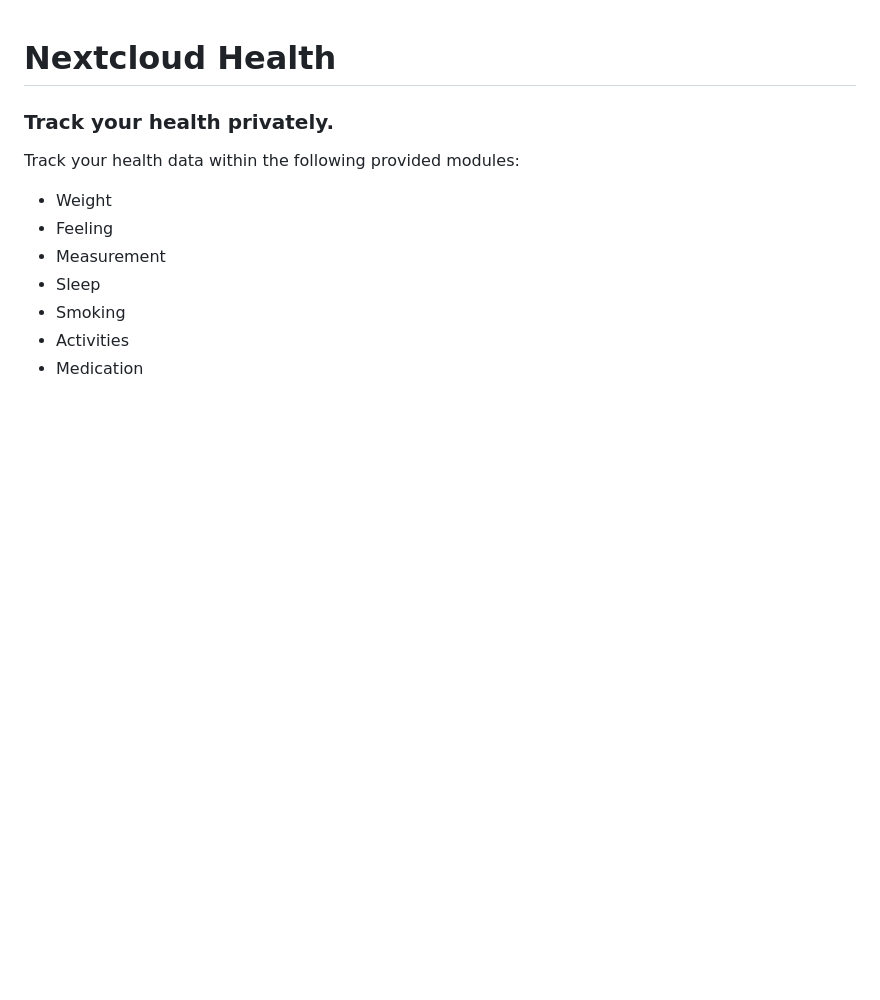
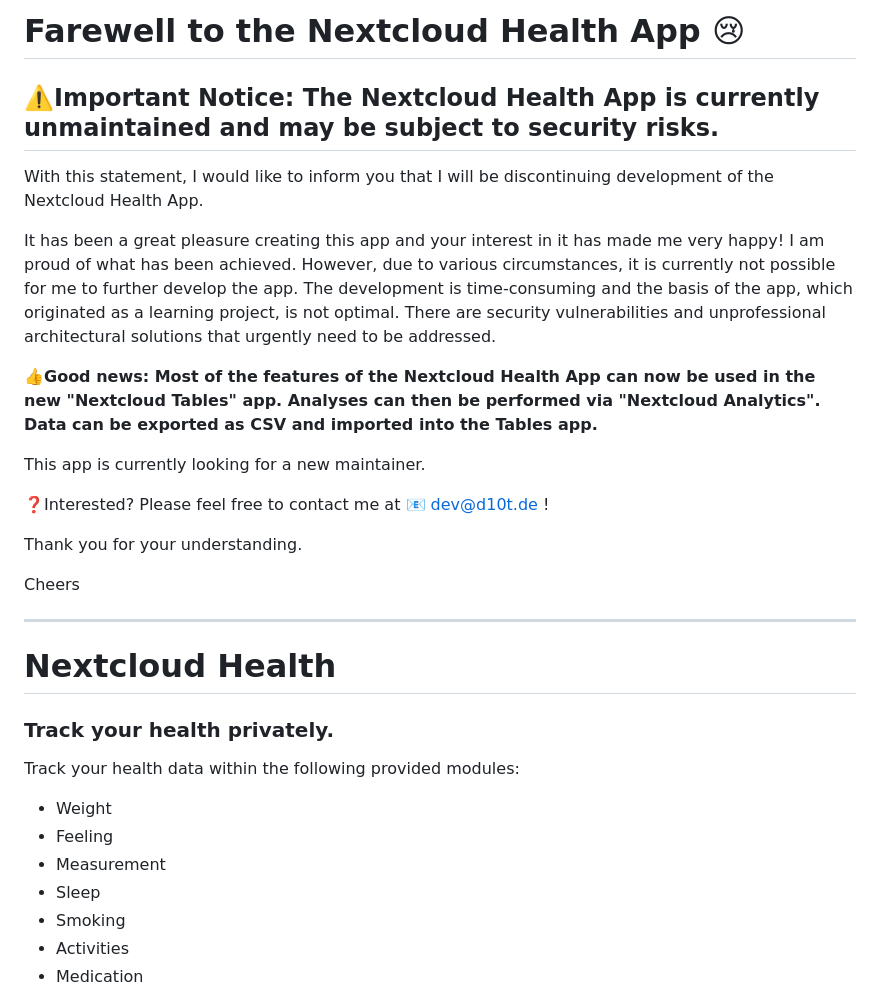
Before and after one commit to nextcloud/health, a Markdown page: README.md, the part around the change. Rendered like a GitHub page; blank space fills up the shorter version.

Commit message:
Closing project comment
I have to close this project and we are looking for a new maintainer.

Signed-off-by: Florian <dev@d10t.de>

```diff
--- a/README.md
+++ b/README.md
@@ -1,3 +1,23 @@
+# Farewell to the Nextcloud Health App 😢
+
+## ⚠️Important Notice:  The Nextcloud Health App is currently unmaintained and may be subject to security risks.
+
+With this statement, I would like to inform you that I will be discontinuing development of the Nextcloud Health App.
+
+It has been a great pleasure creating this app and your interest in it has made me very happy! I am proud of what has been achieved. However, due to various circumstances, it is currently not possible for me to further develop the app. The development is time-consuming and the basis of the app, which originated as a learning project, is not optimal. There are security vulnerabilities and unprofessional architectural solutions that urgently need to be addressed.
+
+**👍Good news:  Most of the features of the Nextcloud Health App can now be used in the new "Nextcloud Tables" app. Analyses can then be performed via "Nextcloud Analytics". Data can be exported as CSV and imported into the Tables app.**
+
+This app is currently looking for a new maintainer.
+
+❓Interested?  Please feel free to contact me at 📧 dev@d10t.de !
+
+Thank you for your understanding.
+
+Cheers
+
+---
+
 # Nextcloud Health
 ### Track your health privately.
 
```
